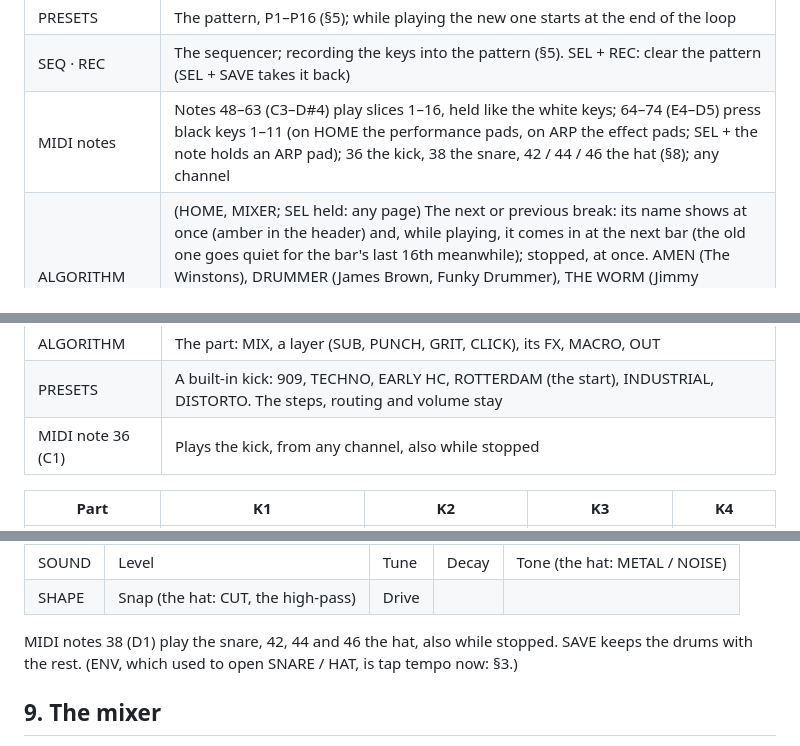
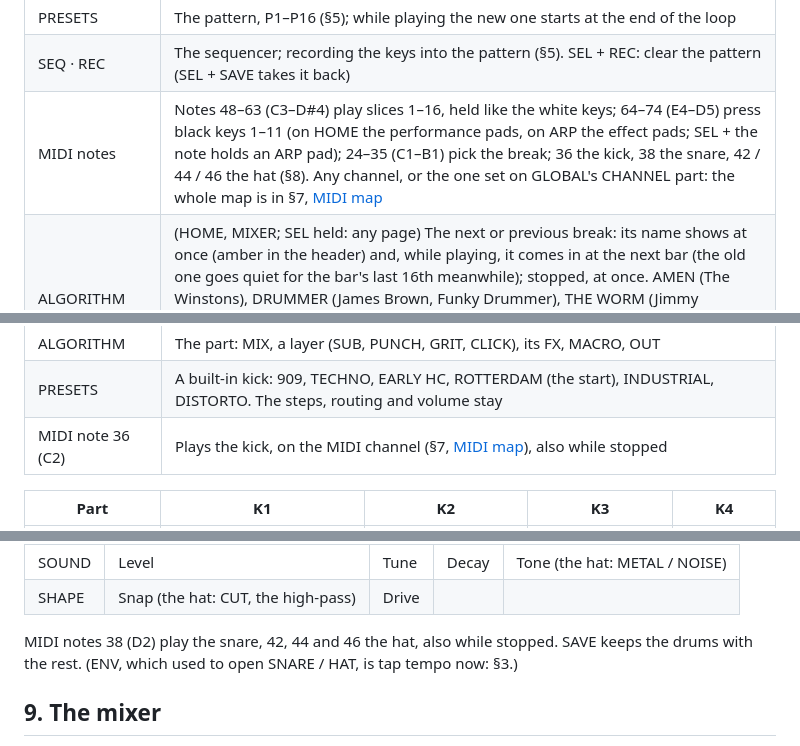
Before and after one commit to profikid/fm1-break-choppah, a Markdown page: app/docs/MANUAL.md, 3 parts joined by grey strips. GitHub-like rendering.

```diff
--- a/app/docs/MANUAL.md
+++ b/app/docs/MANUAL.md
@@ -102,7 +102,7 @@ back. That touch only ends the demo: it doesn't play a slice or start the break.
 | OCT− / OCT+ | Pitch in semitones (hold to go faster). Both: back to 0 |
 | PRESETS | The pattern, P1–P16 (§5); while playing the new one starts at the end of the loop |
 | SEQ · REC | The sequencer; recording the keys into the pattern (§5). SEL + REC: clear the pattern (SEL + SAVE takes it back) |
-| MIDI notes | Notes 48–63 (C3–D#4) play slices 1–16, held like the white keys; 64–74 (E4–D5) press black keys 1–11 (on HOME the performance pads, on ARP the effect pads; SEL + the note holds an ARP pad); 36 the kick, 38 the snare, 42 / 44 / 46 the hat (§8); any channel |
+| MIDI notes | Notes 48–63 (C3–D#4) play slices 1–16, held like the white keys; 64–74 (E4–D5) press black keys 1–11 (on HOME the performance pads, on ARP the effect pads; SEL + the note holds an ARP pad); 24–35 (C1–B1) pick the break; 36 the kick, 38 the snare, 42 / 44 / 46 the hat (§8). Any channel, or the one set on GLOBAL's CHANNEL part: the whole map is in §7, [MIDI map](#midi-map) |
 | ALGORITHM | (HOME, MIXER; SEL held: any page) The next or previous break: its name shows at once (amber in the header) and, while playing, it comes in at the next bar (the old one goes quiet for the bar's last 16th meanwhile); stopped, at once. AMEN (The Winstons), DRUMMER (James Brown, Funky Drummer), THE WORM (Jimmy McGriff), THINK (Lyn Collins), COLD SWEAT (James Brown), HOT PANTS (Bobby Byrd), APACHE (Incredible Bongo Band), SPORT (Lightnin' Rod): 2 bars each, played at the tempo you set |
 | MASTER | Volume |
 
@@ -467,7 +527,7 @@ The kick is four layers summed and pushed into a clipper:
 | --- | --- |
 | ALGORITHM | The part: MIX, a layer (SUB, PUNCH, GRIT, CLICK), its FX, MACRO, OUT |
 | PRESETS | A built-in kick: 909, TECHNO, EARLY HC, ROTTERDAM (the start), INDUSTRIAL, DISTORTO. The steps, routing and volume stay |
-| MIDI note 36 (C1) | Plays the kick, from any channel, also while stopped |
+| MIDI note 36 (C2) | Plays the kick, on the MIDI channel (§7, [MIDI map](#midi-map)), also while stopped |
 
 | Part | K1 | K2 | K3 | K4 |
 | --- | --- | --- | --- | --- |
@@ -499,7 +559,7 @@ shape is its box in the strip below. Its steps: SEQ's KICK lane (empty to start)
 | SOUND | Level | Tune | Decay | Tone (the hat: METAL / NOISE) |
 | SHAPE | Snap (the hat: CUT, the high-pass) | Drive | | |
 
-MIDI notes 38 (D1) play the snare, 42, 44 and 46 the hat, also while stopped. SAVE keeps the drums with the rest.
+MIDI notes 38 (D2) play the snare, 42, 44 and 46 the hat, also while stopped. SAVE keeps the drums with the rest.
 (ENV, which used to open SNARE / HAT, is tap tempo now: §3.)
 
 ## 9. The mixer
```
Also changed, not shown: other parts of app/docs/MANUAL.md (+65 -4 lines), CLAUDE.md (+2 -2 lines), docs/PRD.md (+6 -4 lines), docs/hub/notes_v103.md (added, +10 -0 lines), app/docs/img/screen-channel.png (added), 1 other file.
